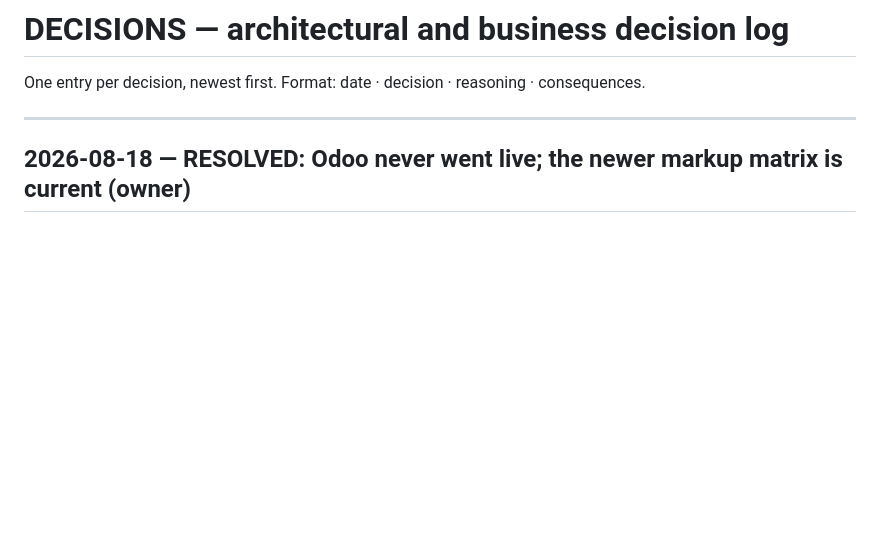
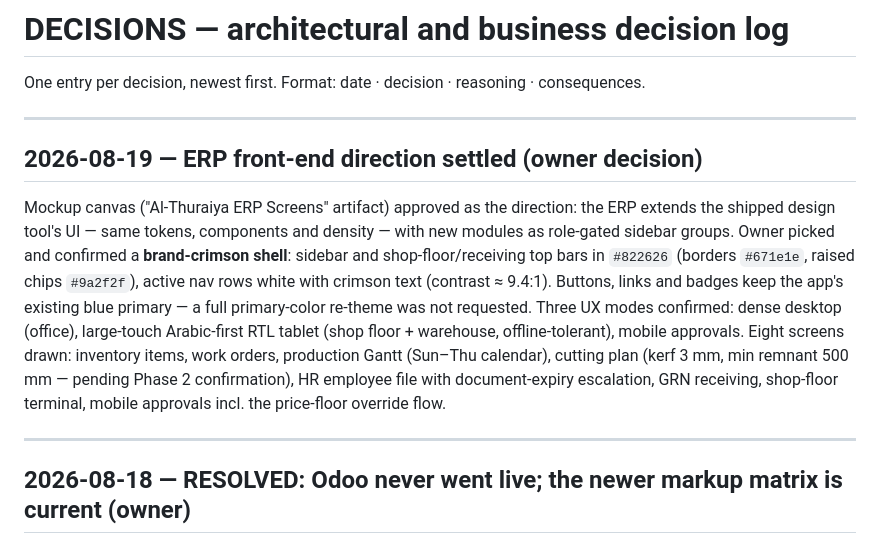
Before and after one commit to AbdulrahmanAlnamlan/eilaji-payment, a Markdown page: docs/DECISIONS.md, the part around the change. Drawn GitHub-style; blank space fills up the shorter version.

Commit message:
docs: record ERP front-end direction — crimson shell over shipped design system
Owner approved the mockup canvas direction: ERP extends the existing app UI;
sidebar/shop-floor bars in brand crimson #822626 with white active rows;
app blue kept for buttons and badges; three UX modes confirmed.

Co-Authored-By: Claude Fable 5 <noreply@anthropic.com>
Claude-Session: https://claude.ai/code/session_012UkndM3V9jQ4Lj4TPJCDR4

```diff
--- a/docs/DECISIONS.md
+++ b/docs/DECISIONS.md
@@ -1,6 +1,21 @@
 # DECISIONS — architectural and business decision log
 
 One entry per decision, newest first. Format: date · decision · reasoning · consequences.
+
+---
+
+## 2026-08-19 — ERP front-end direction settled (owner decision)
+
+Mockup canvas ("Al-Thuraiya ERP Screens" artifact) approved as the direction: the ERP extends the
+shipped design tool's UI — same tokens, components and density — with new modules as role-gated sidebar
+groups. Owner picked and confirmed a **brand-crimson shell**: sidebar and shop-floor/receiving top bars
+in `#822626` (borders `#671e1e`, raised chips `#9a2f2f`), active nav rows white with crimson text
+(contrast ≈ 9.4:1). Buttons, links and badges keep the app's existing blue primary — a full primary-color
+re-theme was not requested. Three UX modes confirmed: dense desktop (office), large-touch Arabic-first RTL
+tablet (shop floor + warehouse, offline-tolerant), mobile approvals. Eight screens drawn: inventory items,
+work orders, production Gantt (Sun–Thu calendar), cutting plan (kerf 3 mm, min remnant 500 mm — pending
+Phase 2 confirmation), HR employee file with document-expiry escalation, GRN receiving, shop-floor
+terminal, mobile approvals incl. the price-floor override flow.
 
 ---
 
```
